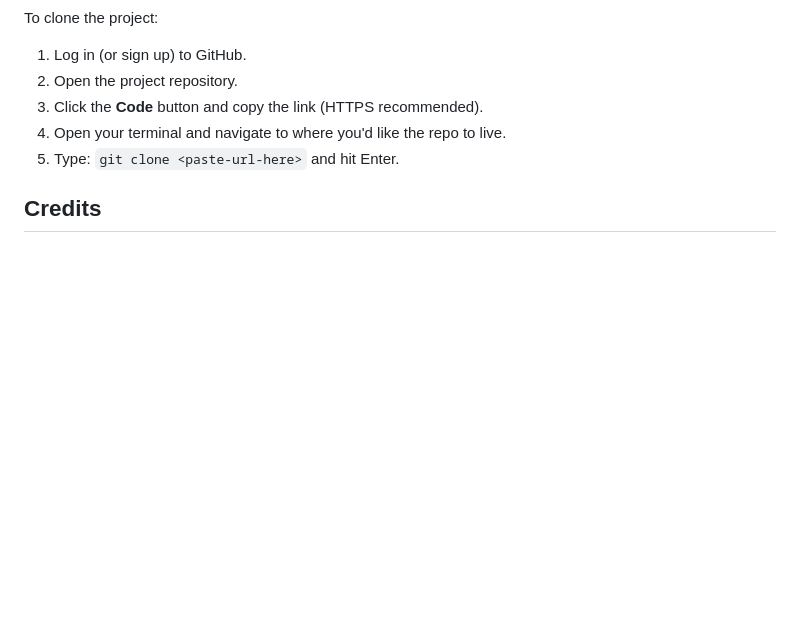
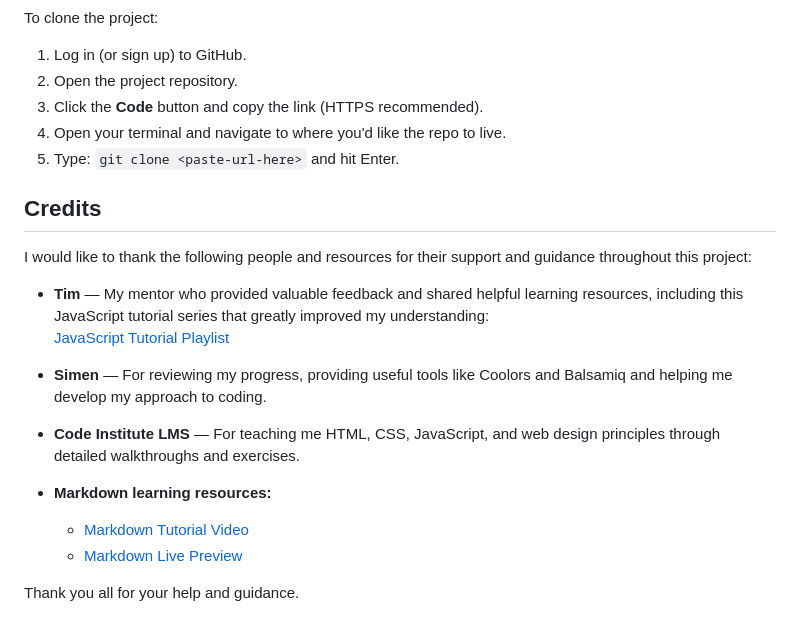
Before and after one commit to LouisCE/fandom-challenge, a Markdown page: README.md, the part around the change. GitHub-like rendering; blank space fills up the shorter version.

Commit message:
Add credits section to README

```diff
--- a/README.md
+++ b/README.md
@@ -97,3 +97,18 @@ To clone the project:
 5. Type: `git clone <paste-url-here>` and hit Enter.
 
 ## Credits
+
+I would like to thank the following people and resources for their support and guidance throughout this project:
+
+- **Tim** — My mentor who provided valuable feedback and shared helpful learning resources, including this JavaScript tutorial series that greatly improved my understanding:
+  [JavaScript Tutorial Playlist](https://www.youtube.com/playlist?list=PLu8EoSxDXHP6CGK4YVJhL_VWetA865GOH)
+
+- **Simen** — For reviewing my progress, providing useful tools like Coolors and Balsamiq and helping me develop my approach to coding.
+
+- **Code Institute LMS** — For teaching me HTML, CSS, JavaScript, and web design principles through detailed walkthroughs and exercises.
+
+- **Markdown learning resources:**
+  - [Markdown Tutorial Video](https://www.youtube.com/watch?v=HUBNt18RFbo)
+  - [Markdown Live Preview](https://markdownlivepreview.com/)
+
+Thank you all for your help and guidance.
```
